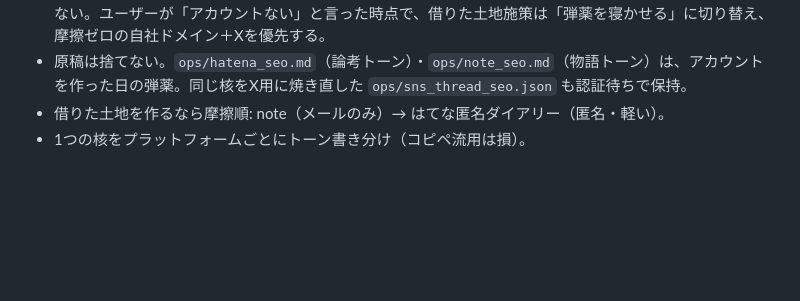
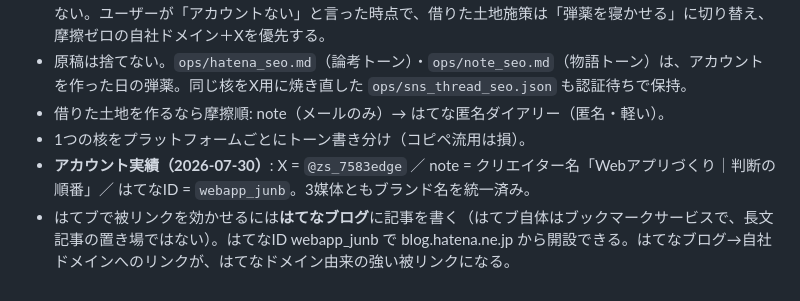
Before and after one commit to toruneko708/webapp-maker, a Markdown page: ops/operation_policy.md, the part around the change. Drawn GitHub-style; blank space fills up the shorter version.

```diff
--- a/ops/operation_policy.md
+++ b/ops/operation_policy.md
@@ -101,3 +101,5 @@
 - 原稿は捨てない。`ops/hatena_seo.md`（論考トーン）・`ops/note_seo.md`（物語トーン）は、アカウントを作った日の弾薬。同じ核をX用に焼き直した `ops/sns_thread_seo.json` も認証待ちで保持。
 - 借りた土地を作るなら摩擦順: note（メールのみ）→ はてな匿名ダイアリー（匿名・軽い）。
 - 1つの核をプラットフォームごとにトーン書き分け（コピペ流用は損）。
+- **アカウント実績（2026-07-30）**: X = `@zs_7583edge` ／ note = クリエイター名「Webアプリづくり｜判断の順番」／ はてなID = `webapp_junb`。3媒体ともブランド名を統一済み。
+- はてブで被リンクを効かせるには**はてなブログ**に記事を書く（はてブ自体はブックマークサービスで、長文記事の置き場ではない）。はてなID webapp_junb で blog.hatena.ne.jp から開設できる。はてなブログ→自社ドメインへのリンクが、はてなドメイン由来の強い被リンクになる。
```
Also changed, not shown: ops/hatena_seo.md (+3 -0 lines).
